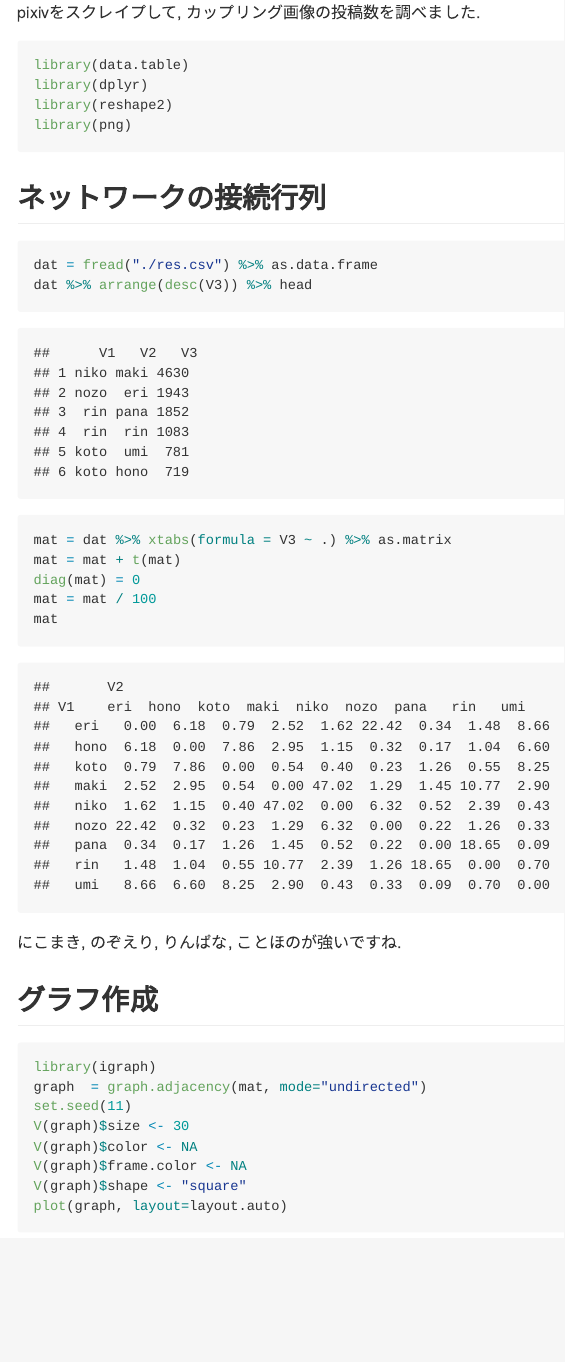
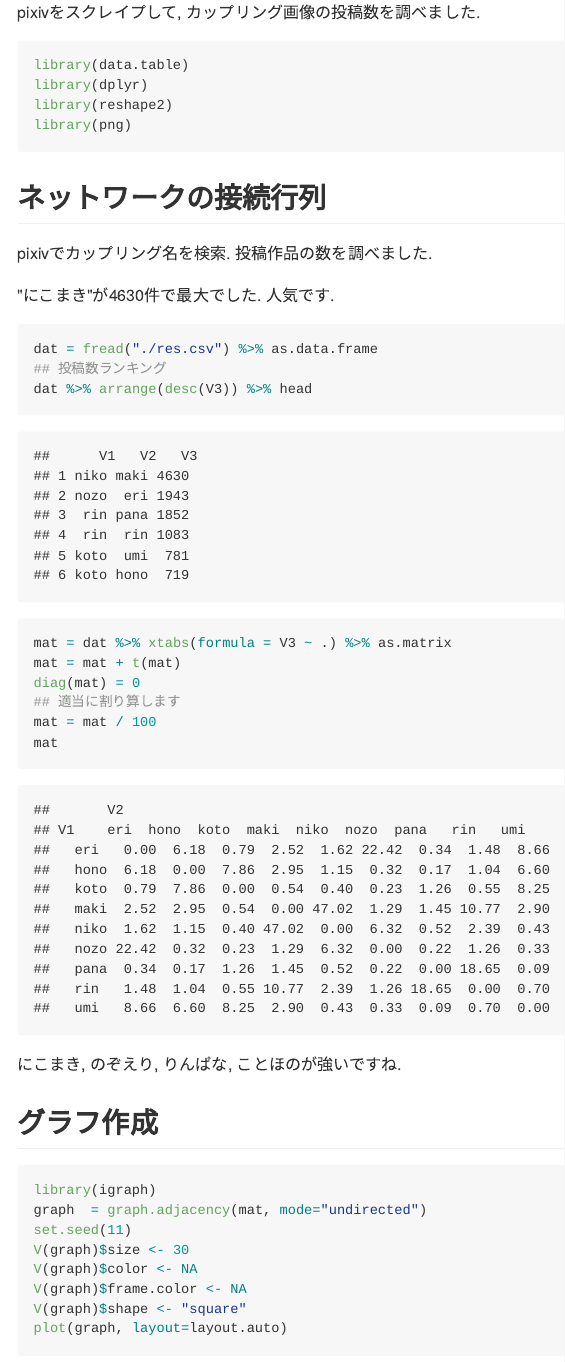
Before and after one commit to gghatano/LoveLive, an R Markdown document (pixiv/couple_pixiv_image.Rmd): the page in a window 1100 px wide, from 260 px down. The pictures show the output file pixiv/couple_pixiv_image.md that the author committed with the source, drawn offline in the style of GitHub.

Commit message:
ちょっと更新

````diff
--- a/pixiv/couple_pixiv_image.Rmd
+++ b/pixiv/couple_pixiv_image.Rmd
@@ -17,12 +17,18 @@ library(png)
 ```
 
 ## ネットワークの接続行列
+
+pixivでカップリング名を検索. 投稿作品の数を調べました.
+
+"にこまき"が4630件で最大でした. 人気です.
 ```{r}
 dat = fread("./res.csv") %>% as.data.frame
+## 投稿数ランキング
 dat %>% arrange(desc(V3)) %>% head
 mat = dat %>% xtabs(formula = V3 ~ .) %>% as.matrix
 mat = mat + t(mat)
 diag(mat) = 0
+## 適当に割り算します
 mat = mat / 100
 mat
 ```
````
Also changed, not shown: pixiv/couple_pixiv_image.html, pixiv/couple_pixiv_image.md, pixiv/couple_pixiv_image.Rmd (1 more changed lines).
